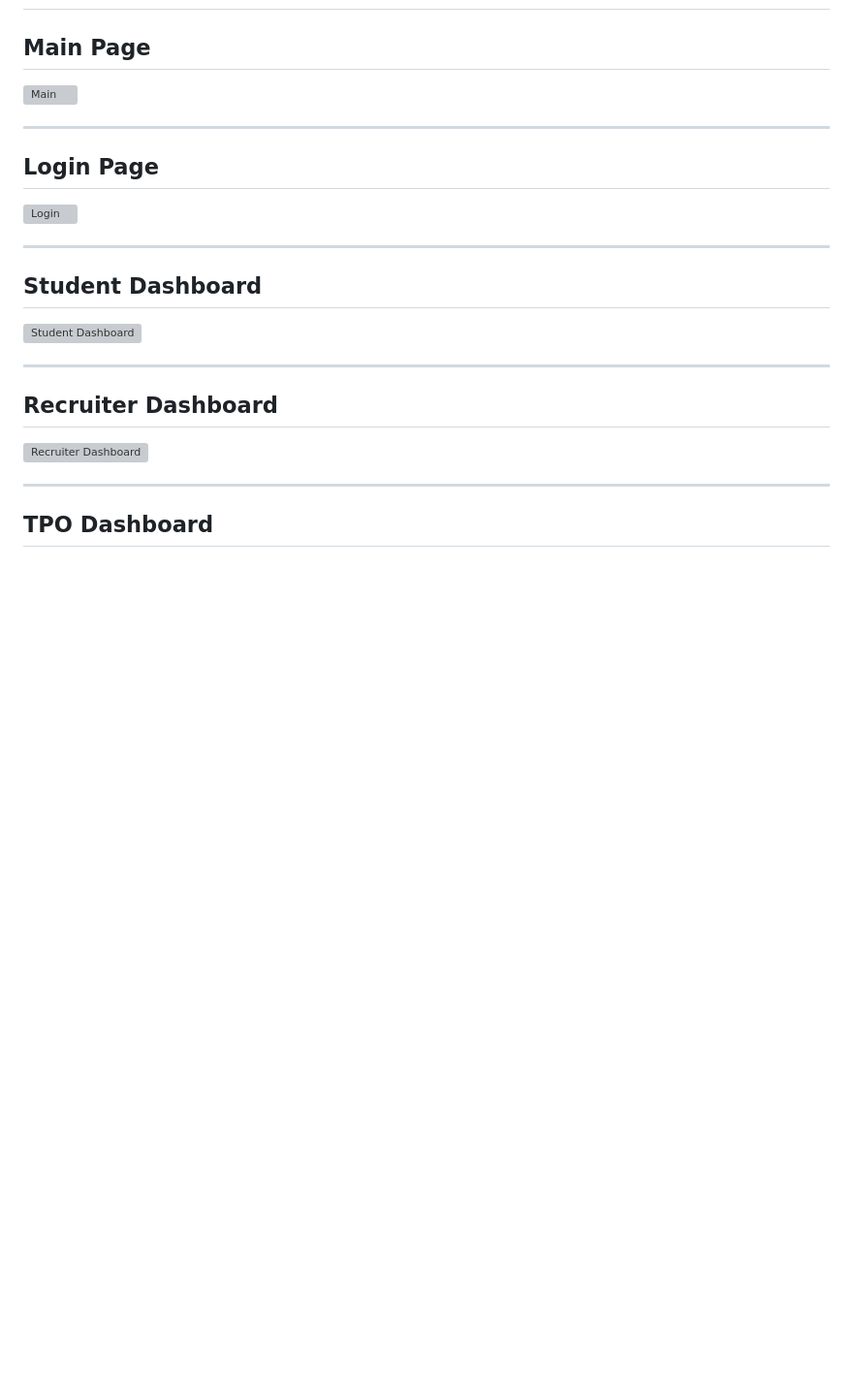
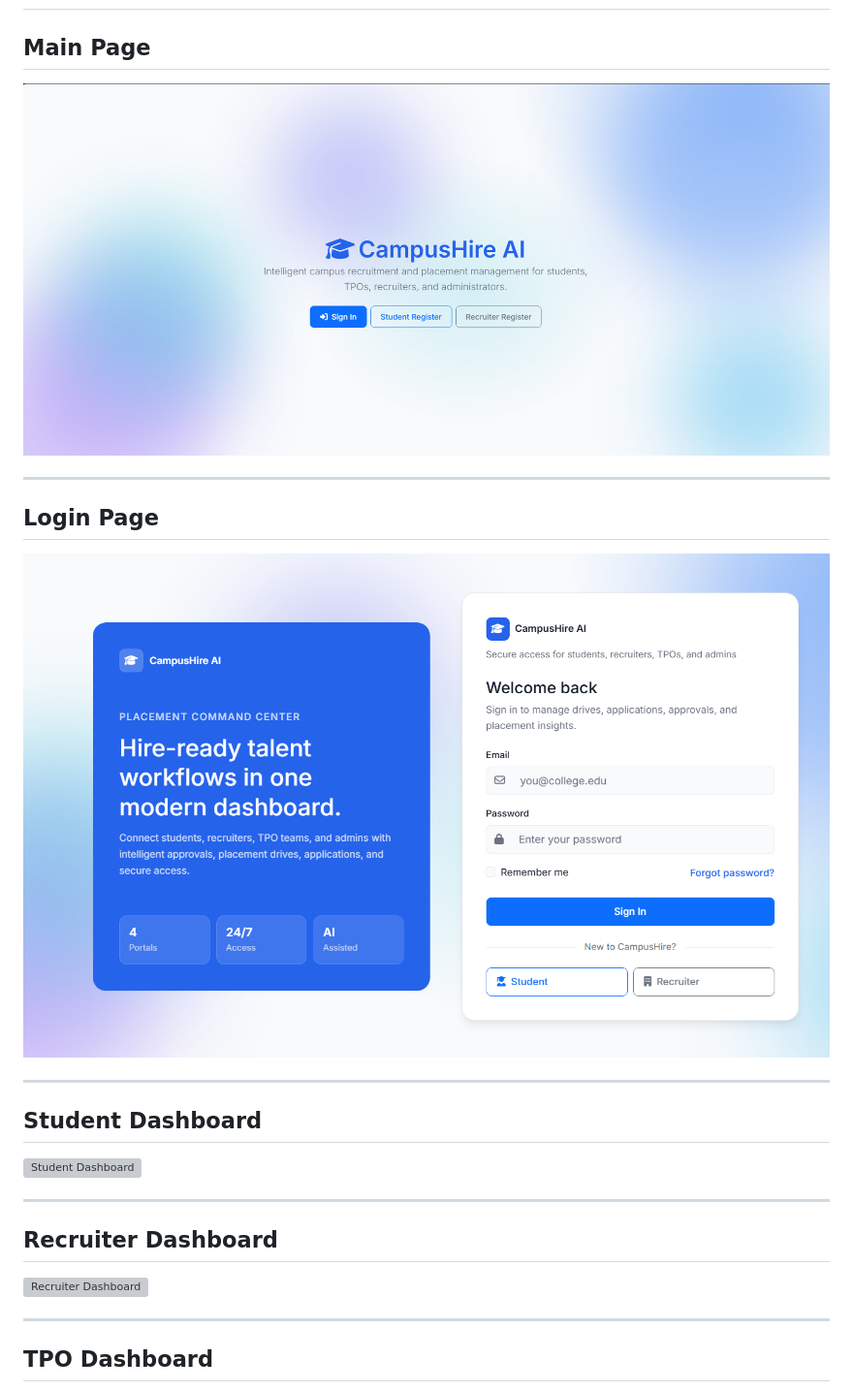
Before and after one commit to hiteshkr25/Campushire-ai, a Markdown page: README.md, the part around the change. Shown at 97% size. GitHub-like rendering; blank space fills up the shorter version; grey boxes are pictures that could not be loaded.

```diff
--- a/README.md
+++ b/README.md
@@ -112,13 +112,13 @@ Unlike traditional placement portals, CampusHire AI incorporates resume intellig
 
 ## Main Page
 
-![Main](docs/pictures/main-page.png)
+![Main](docs/images/main-page.png)
 
 ---
 
 ## Login Page
 
-![Login](docs/pictures/login-page.png)
+![Login](docs/images/login-page.png)
 
 ---
 
```
